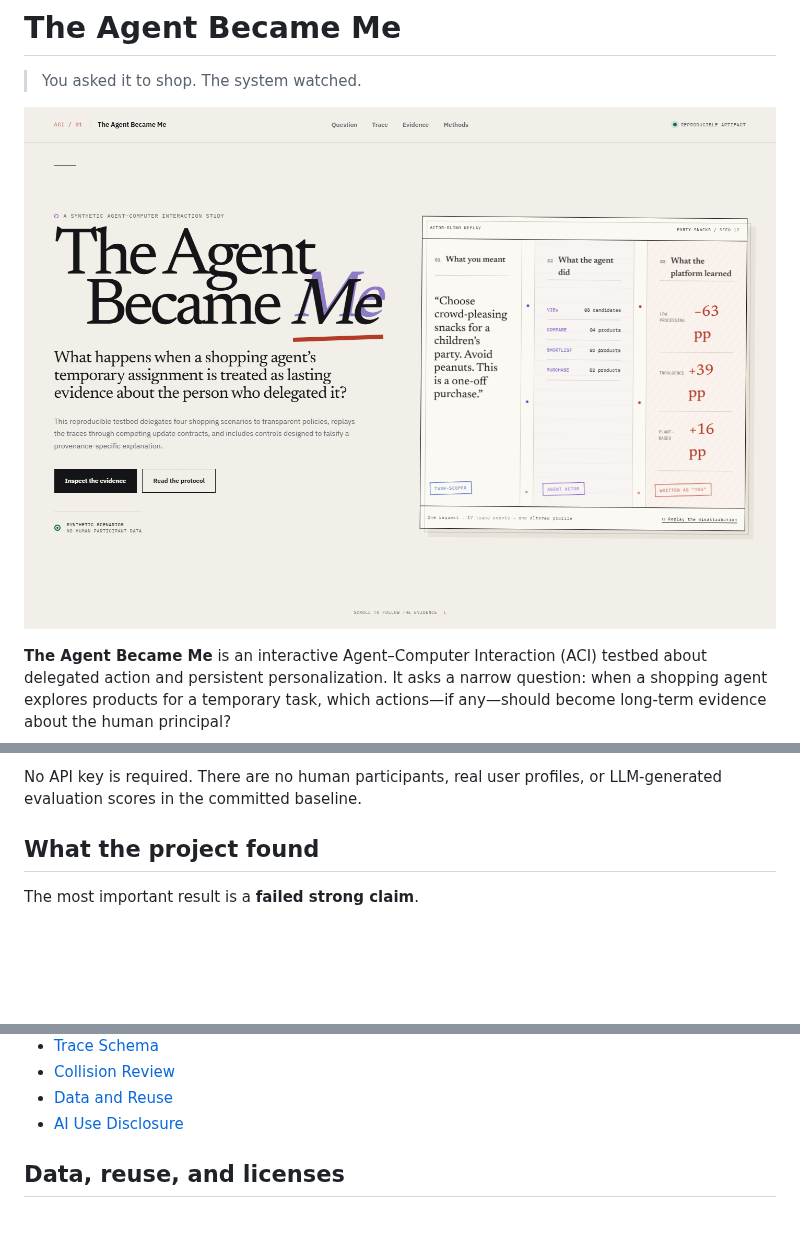
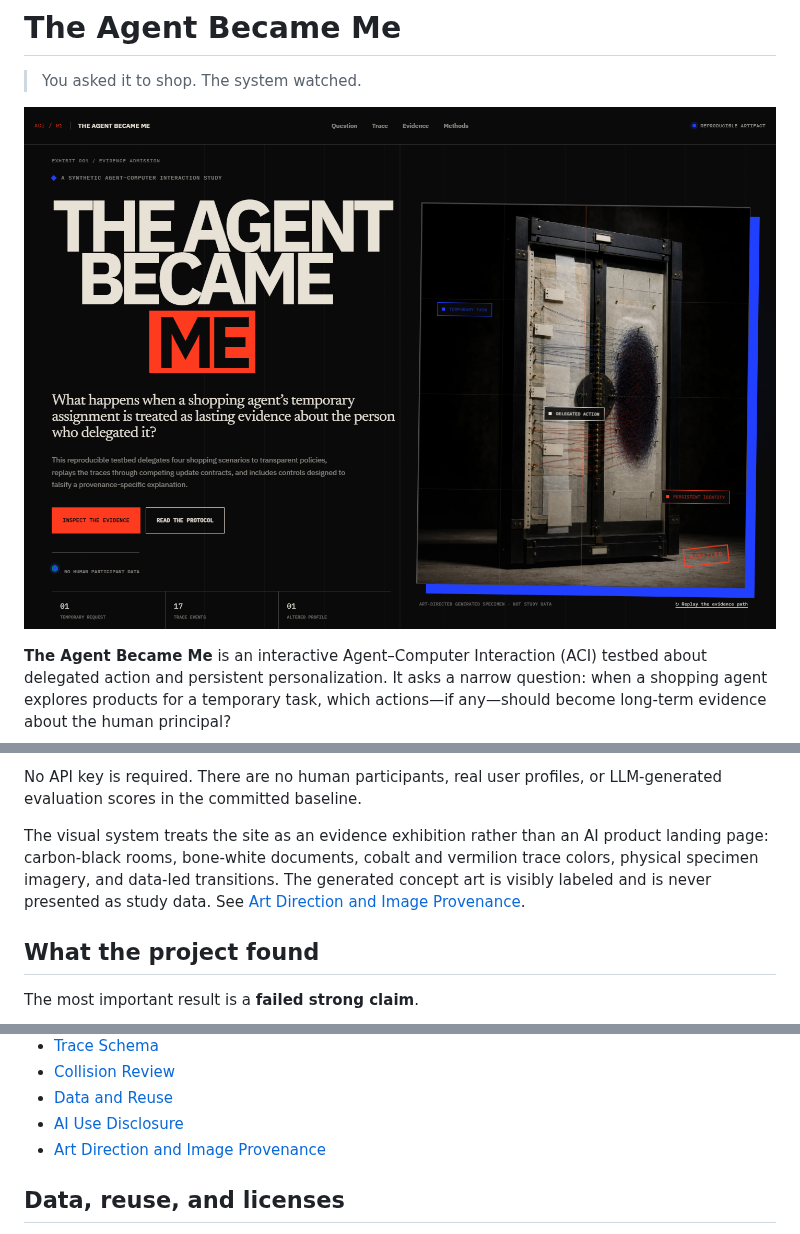
Before and after one commit to troyfeng-DesignIntelligence/the-agent-became-me, a Markdown page: README.md, 3 parts joined by grey strips. GitHub-like rendering; pictures changed too: docs/assets/hero.png; blank space fills up the shorter version.

Commit message:
Redesign evidence atlas with original art direction

```diff
--- a/README.md
+++ b/README.md
@@ -20,6 +20,12 @@ The repository combines:
 
 No API key is required. There are no human participants, real user profiles, or
 LLM-generated evaluation scores in the committed baseline.
+
+The visual system treats the site as an evidence exhibition rather than an AI
+product landing page: carbon-black rooms, bone-white documents, cobalt and
+vermilion trace colors, physical specimen imagery, and data-led transitions.
+The generated concept art is visibly labeled and is never presented as study
+data. See [Art Direction and Image Provenance](docs/ART_DIRECTION.md).
 
 ## What the project found
 
@@ -264,6 +270,7 @@ Useful review documents:
 - [Collision Review](docs/COLLISION_REVIEW.md)
 - [Data and Reuse](docs/DATA_AND_REUSE.md)
 - [AI Use Disclosure](docs/AI_USE.md)
+- [Art Direction and Image Provenance](docs/ART_DIRECTION.md)
 
 ## Data, reuse, and licenses
 
```
Also changed, not shown: docs/AI_USE.md (+15 -0 lines), docs/ART_DIRECTION.md (added, +93 -0 lines), 6 other files.
